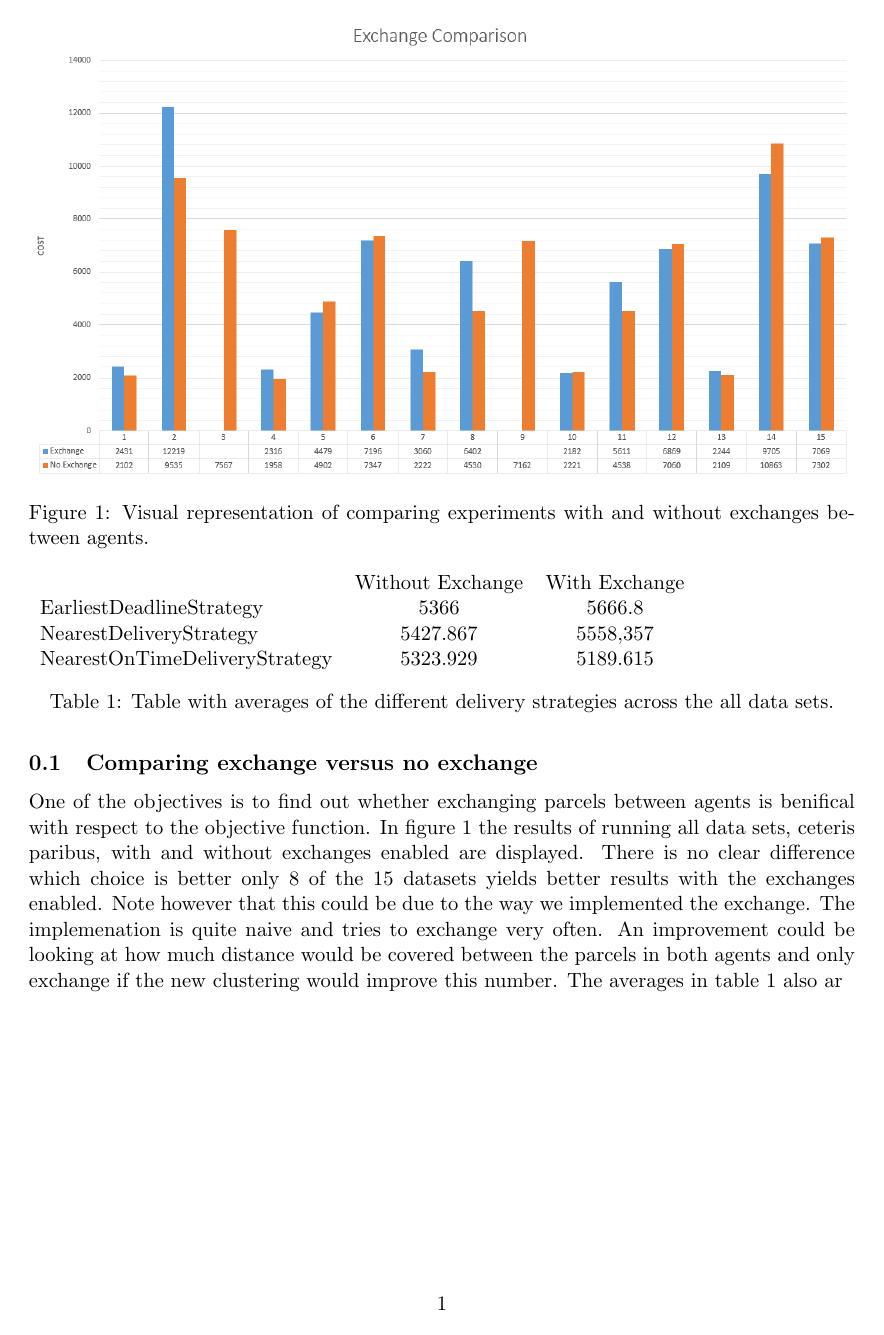
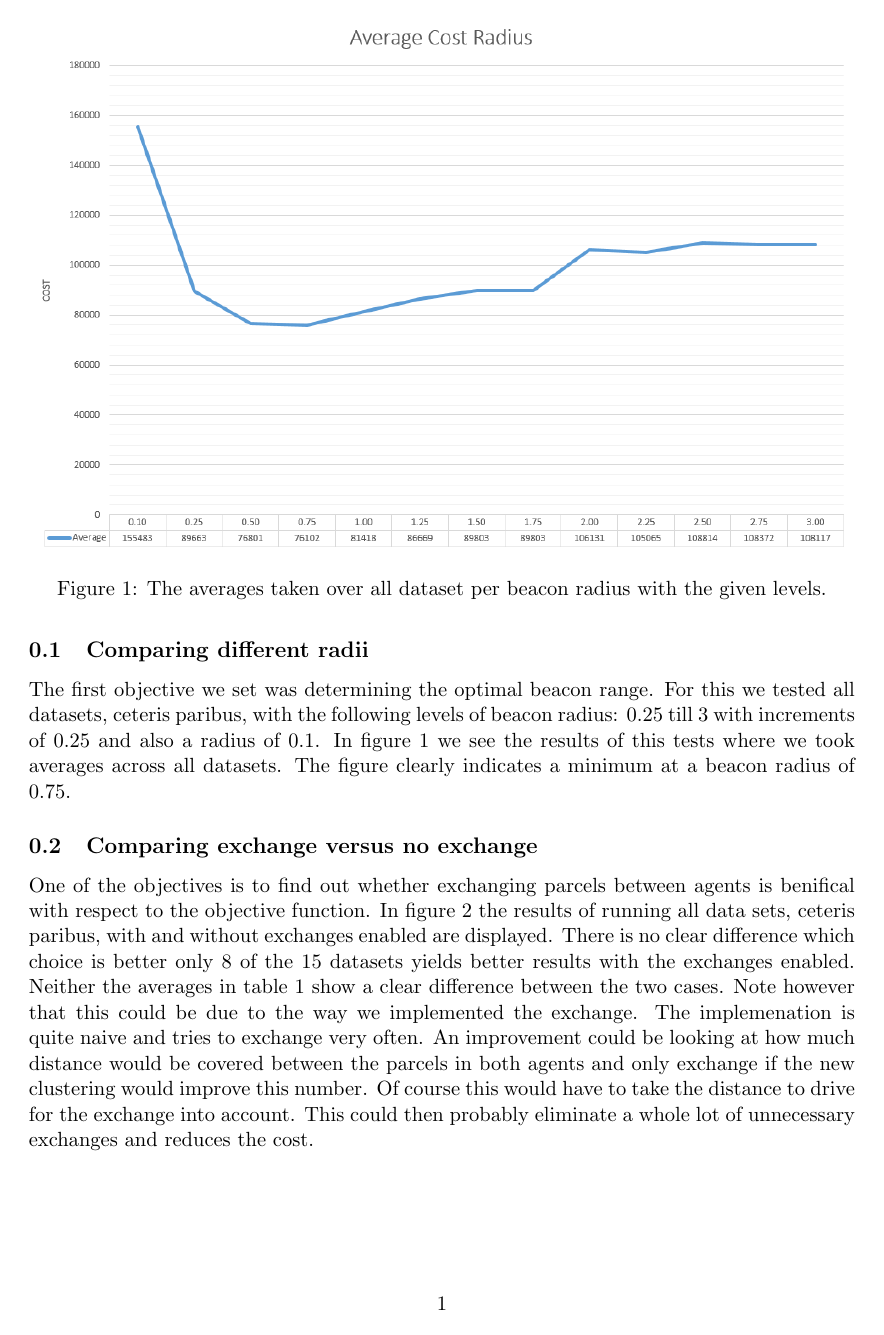
Before and after one commit to JDevlieghere/MAS, a LaTeX document (report/subfiles/results.tex): page 1 of 3. Compiled offline with pdfLaTeX.

Commit message:
More results.

```diff
--- a/report/subfiles/results.tex
+++ b/report/subfiles/results.tex
@@ -1,13 +1,28 @@
 \documentclass[../main.tex]{subfiles}
 \begin{document}
+\subsection{Comparing different radii}
+The first objective we set was determining the optimal beacon range.
+For this we tested all datasets, ceteris paribus, with the following levels of beacon radius: 0.25 till 3 with increments of 0.25 and also a radius of 0.1.
+In figure \ref{fig:rad} we see the results of this tests where we took averages across all datasets.
+The figure clearly indicates a minimum at a beacon radius of 0.75.
+\begin{figure}
+	\centering
+	\includegraphics[width=\textwidth]{radiusaveragecost.png}
+	\caption{The averages taken over all dataset per beacon radius with the given levels.}
+	\label{fig:rad}
+\end{figure}
+
 \subsection{Comparing exchange versus no exchange}
 One of the objectives is to find out whether exchanging parcels between agents is benifical with respect to the objective function.
 In figure \ref{fig:exch} the results of running all data sets, ceteris paribus, with and without exchanges enabled are displayed.
 There is no clear difference which choice is better only 8 of the 15 datasets yields better results with the exchanges enabled.
+Neither the averages in table \ref{tab:avgstrat} show a clear difference between the two cases.
 Note however that this could be due to the way we implemented the exchange.
 The implemenation is quite naive and tries to exchange very often.
 An improvement could be looking at how much distance would be covered between the parcels in both agents and only exchange if the new clustering would improve this number.
-The averages in table \ref{tab:avgstrat} also ar
+Of course this would have to take the distance to drive for the exchange into account.
+This could then probably eliminate a whole lot of unnecessary exchanges and reduces the cost.
+
 \begin{figure}
 	\centering
 	\includegraphics[width=\textwidth]{exchangecomp.png}
@@ -15,12 +30,4 @@ The averages in table \ref{tab:avgstrat} also ar
 	\label{fig:exch}
 \end{figure}
 
-\begin{table}
-\begin{tabular}{lcc}
-	& Without Exchange & With Exchange \\
-	EarliestDeadlineStrategy & 5366 & 5666.8 \\
-	NearestDeliveryStrategy & 5427.867 & 5558,357 \\
-	NearestOnTimeDeliveryStrategy & 5323.929 & 5189.615 \\
-\end{tabular}
 
-\caption{Table with averages of the different delivery strategies across the all data sets.}
```
Also changed, not shown: report/subfiles/results.tex (27 more changed lines).
